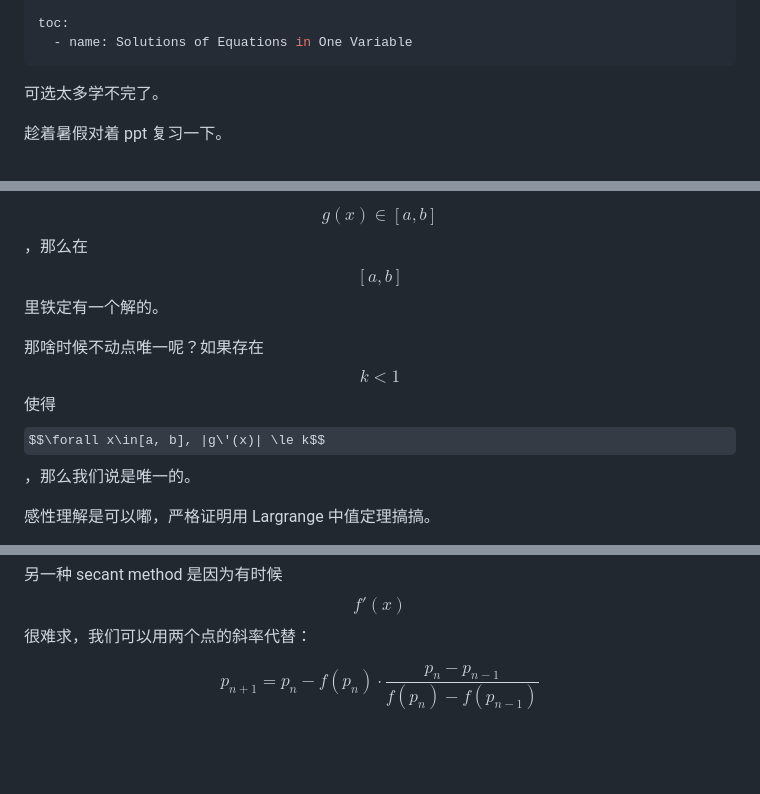
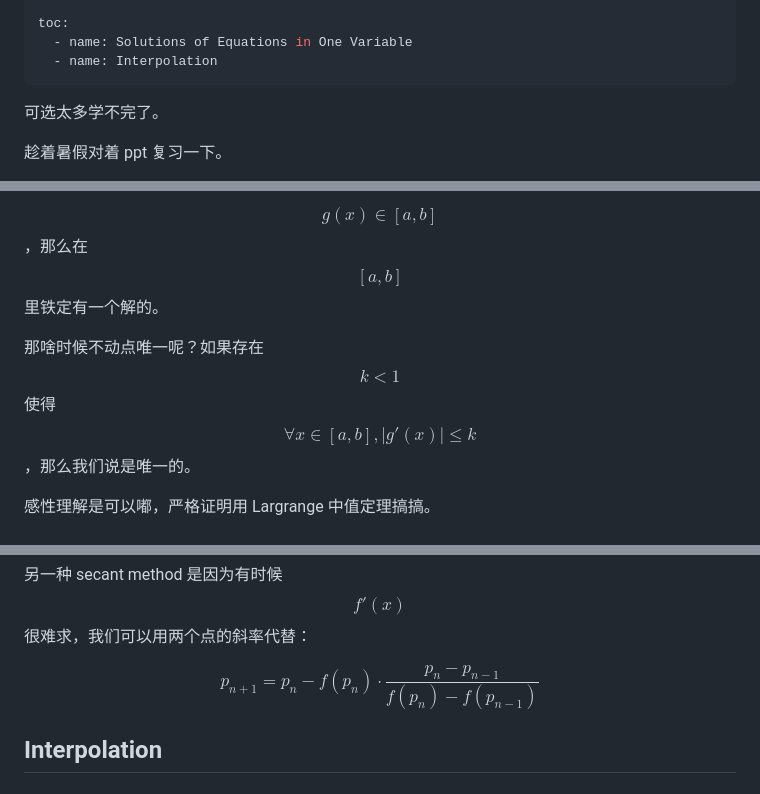
Before and after one commit to pufanyi/pufanyi.github.io, a Markdown page: _posts/2024-05-30-MH3700-Notes.md, 3 parts joined by grey strips. Drawn GitHub-style; some formulas as TeX source; blank space fills up the shorter version.

Commit message:
Refactor mathematical notation in MH3700-Notes.md

```diff
--- a/_posts/2024-05-30-MH3700-Notes.md
+++ b/_posts/2024-05-30-MH3700-Notes.md
@@ -18,6 +18,7 @@ authors:
 
 toc:
   - name: Solutions of Equations in One Variable
+  - name: Interpolation
 ---
 
 可选太多学不完了。
@@ -36,7 +37,7 @@ toc:
 
 那么首先很显然的是如果 $$x\in[a, b]$$ 时，$$g(x)\in[a, b]$$，那么在 $$[a, b]$$ 里铁定有一个解的。
 
-那啥时候不动点唯一呢？如果存在 $$k<1$$ 使得 $$\forall x\in[a, b], |g\'(x)| \le k$$，那么我们说是唯一的。
+那啥时候不动点唯一呢？如果存在 $$k<1$$ 使得 $$\forall x\in[a, b], \left|g\prime(x)\right| \le k$$，那么我们说是唯一的。
 
 感性理解是可以嘟，严格证明用 Largrange 中值定理搞搞。
 
@@ -107,3 +108,5 @@ $$
 $$
 p_{n+1}=p_n-f(p_n)\cdot\frac{p_n-p_{n-1}}{f(p_n)-f(p_{n-1})}
 $$
+
+## Interpolation
```
